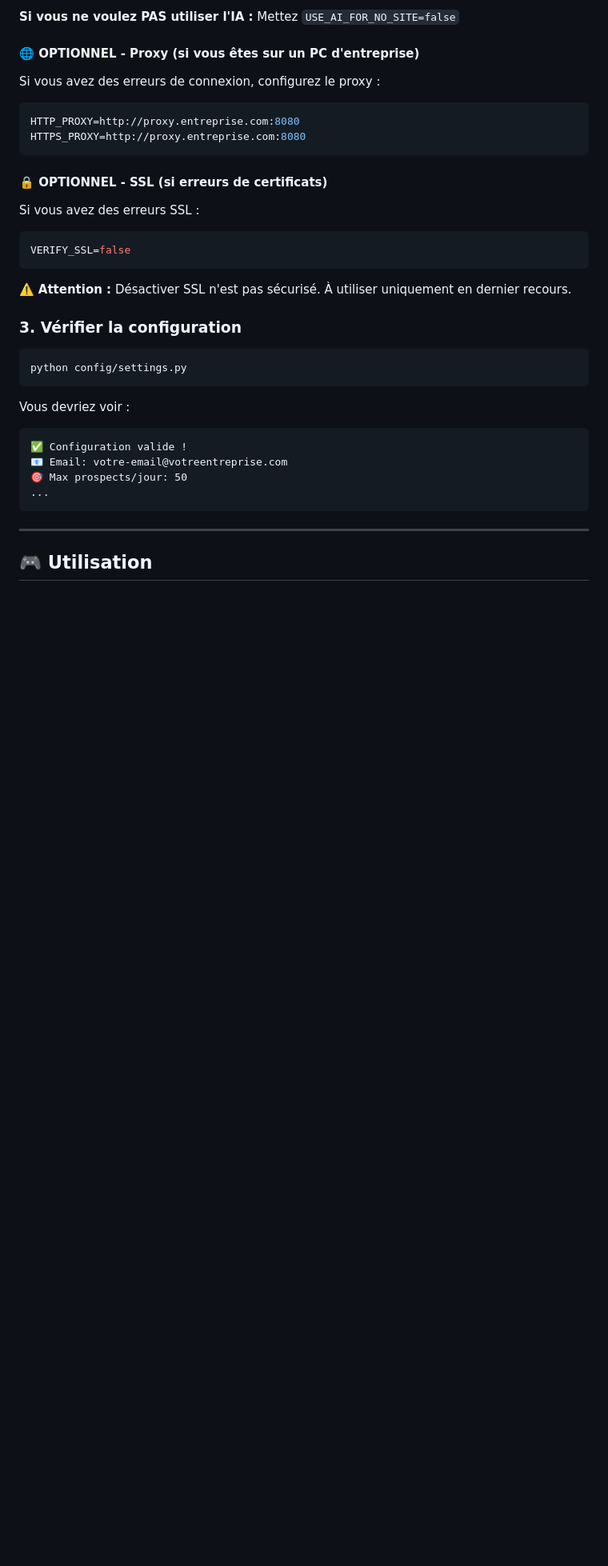
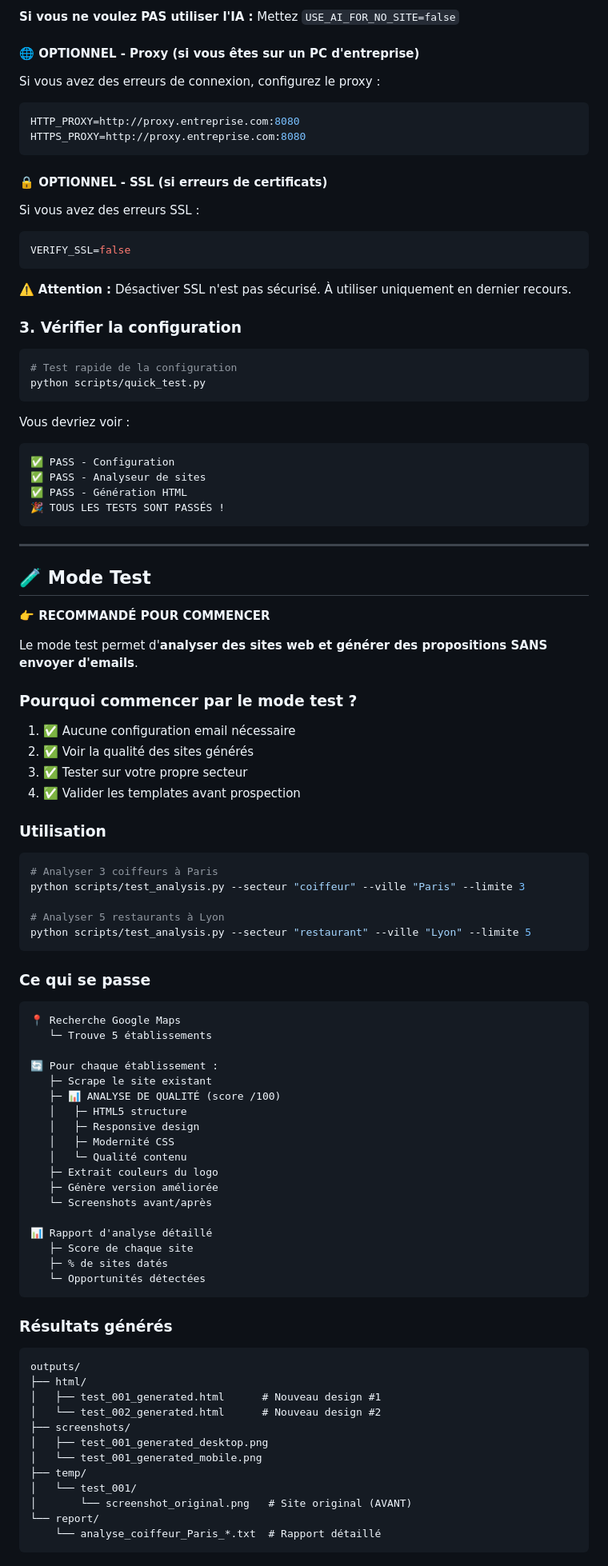
Before and after one commit to myphistone-boop/AGENT, a Markdown page: README.md, the part around one of its changes. Shown at 80% size. Rendered like a GitHub page; blank space fills up the shorter version.

````diff
--- a/README.md
+++ b/README.md
@@ -125,17 +146,80 @@ VERIFY_SSL=false
 ### 3. Vérifier la configuration
 
 ```bash
-python config/settings.py
+# Test rapide de la configuration
+python scripts/quick_test.py
 ```
 
 Vous devriez voir :
 ```
-✅ Configuration valide !
-📧 Email: votre-email@votreentreprise.com
-🎯 Max prospects/jour: 50
-...
+✅ PASS - Configuration
+✅ PASS - Analyseur de sites
+✅ PASS - Génération HTML
+🎉 TOUS LES TESTS SONT PASSÉS !
 ```
 
 ---
 
-## 🎮 Utilisation
+## 🧪 Mode Test
+
+**👉 RECOMMANDÉ POUR COMMENCER**
+
+Le mode test permet d'**analyser des sites web et générer des propositions SANS envoyer d'emails**.
+
+### Pourquoi commencer par le mode test ?
+
+1. ✅ Aucune configuration email nécessaire
+2. ✅ Voir la qualité des sites générés
+3. ✅ Tester sur votre propre secteur
+4. ✅ Valider les templates avant prospection
+
+### Utilisation
+
+```bash
+# Analyser 3 coiffeurs à Paris
+python scripts/test_analysis.py --secteur "coiffeur" --ville "Paris" --limite 3
+
+# Analyser 5 restaurants à Lyon
+python scripts/test_analysis.py --secteur "restaurant" --ville "Lyon" --limite 5
+```
+
+### Ce qui se passe
+
+```
+📍 Recherche Google Maps
+   └─ Trouve 5 établissements
+
+🔄 Pour chaque établissement :
+   ├─ Scrape le site existant
+   ├─ 📊 ANALYSE DE QUALITÉ (score /100)
+   │   ├─ HTML5 structure
+   │   ├─ Responsive design
+   │   ├─ Modernité CSS
+   │   └─ Qualité contenu
+   ├─ Extrait couleurs du logo
+   ├─ Génère version améliorée
+   └─ Screenshots avant/après
+
+📊 Rapport d'analyse détaillé
+   ├─ Score de chaque site
+   ├─ % de sites datés
+   └─ Opportunités détectées
+```
+
+### Résultats générés
+
+```
+outputs/
+├── html/
+│   ├── test_001_generated.html      # Nouveau design #1
+│   └── test_002_generated.html      # Nouveau design #2
+├── screenshots/
+│   ├── test_001_generated_desktop.png
+│   └── test_001_generated_mobile.png
+├── temp/
+│   └── test_001/
+│       └── screenshot_original.png   # Site original (AVANT)
+└── report/
+    └── analyse_coiffeur_Paris_*.txt  # Rapport détaillé
+```
+
````
Also changed, not shown: other parts of README.md (+85 -22 lines).
